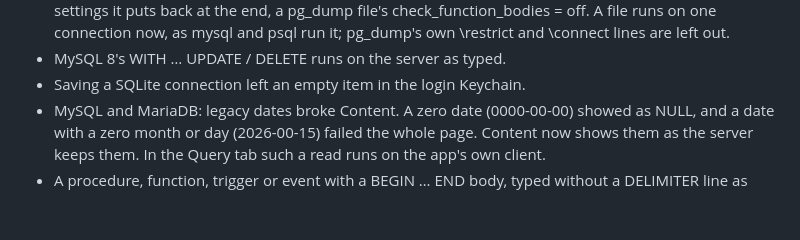
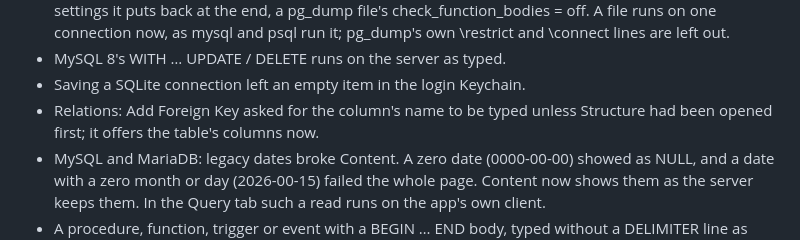
Before and after one commit to wadekarg/SequelBridge, a Markdown page: CHANGELOG.md, the part around the change. GitHub-like rendering; blank space fills up the shorter version.

Commit message:
Changelog: Add Foreign Key's columns
Co-Authored-By: Claude Opus 5.5 <noreply@anthropic.com>

```diff
--- a/CHANGELOG.md
+++ b/CHANGELOG.md
@@ -35,6 +35,8 @@ Notable changes, newest first. The format follows [Keep a Changelog](https://kee
   it; pg_dump's own \restrict and \connect lines are left out.
 - MySQL 8's WITH … UPDATE / DELETE runs on the server as typed.
 - Saving a SQLite connection left an empty item in the login Keychain.
+- Relations: Add Foreign Key asked for the column's name to be typed unless Structure
+  had been opened first; it offers the table's columns now.
 - MySQL and MariaDB: legacy dates broke Content. A zero date (0000-00-00) showed as
   NULL, and a date with a zero month or day (2026-00-15) failed the whole page. Content
   now shows them as the server keeps them. In the Query tab such a read runs on the
```
